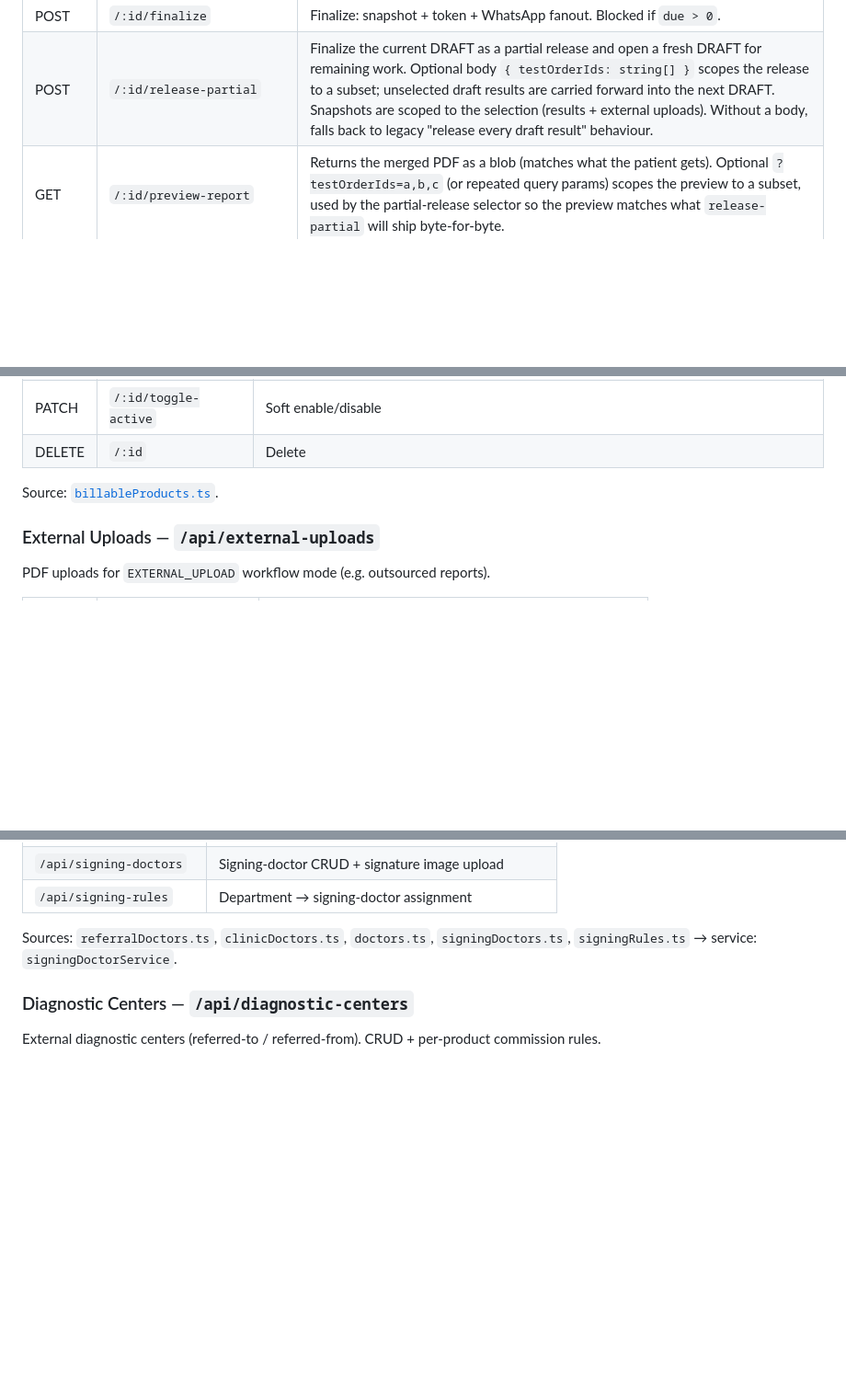
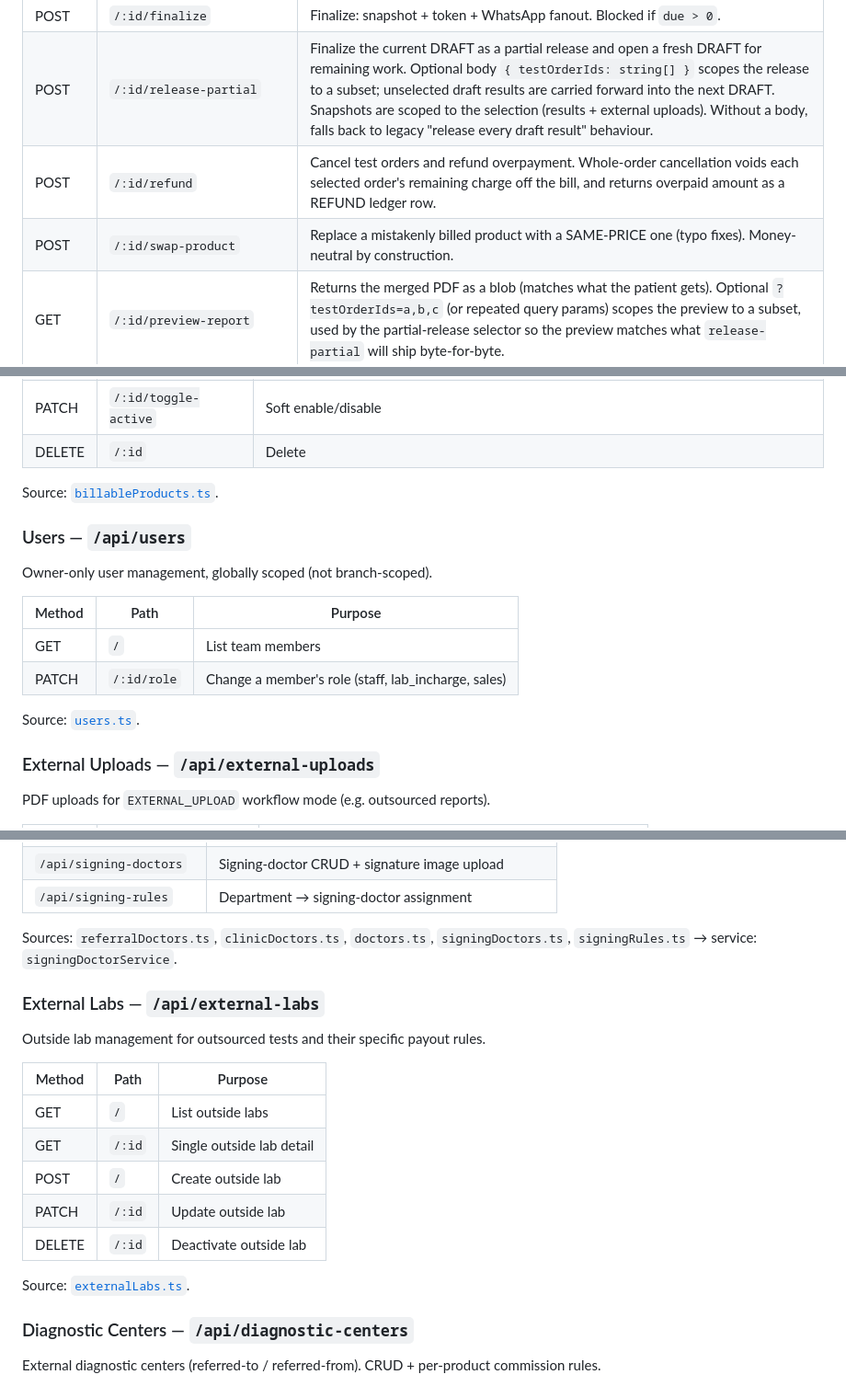
Before and after one commit to sunkenship2025/sobhana-portal, a Markdown page: documentation/API.md, 3 parts joined by grey strips. Shown at 92% size. Drawn GitHub-style; blank space fills up the shorter version.

Commit message:
docs: update documentation from recent code changes

```diff
--- a/documentation/API.md
+++ b/documentation/API.md
@@ -70,6 +70,8 @@ The hot file — 17 endpoints, ~3,900 LOC (see [DECISIONS ADR-015](DECISIONS.md)
 | POST | `/:id/confirm-ready` | Mark report as ready for staff review |
 | POST | `/:id/finalize` | Finalize: snapshot + token + WhatsApp fanout. Blocked if `due > 0`. |
 | POST | `/:id/release-partial` | Finalize the current DRAFT as a partial release and open a fresh DRAFT for remaining work. Optional body `{ testOrderIds: string[] }` scopes the release to a subset; unselected draft results are carried forward into the next DRAFT. Snapshots are scoped to the selection (results + external uploads). Without a body, falls back to legacy "release every draft result" behaviour. |
+| POST | `/:id/refund` | Cancel test orders and refund overpayment. Whole-order cancellation voids each selected order's remaining charge off the bill, and returns overpaid amount as a REFUND ledger row. |
+| POST | `/:id/swap-product` | Replace a mistakenly billed product with a SAME-PRICE one (typo fixes). Money-neutral by construction. |
 | GET | `/:id/preview-report` | Returns the merged PDF as a blob (matches what the patient gets). Optional `?testOrderIds=a,b,c` (or repeated query params) scopes the preview to a subset, used by the partial-release selector so the preview matches what `release-partial` will ship byte-for-byte. |
 | GET | `/:id/report-snapshot` | JSON snapshot for the in-app preview screen |
 | GET | `/:id/finalized-report` | Staff-only HTML view of the latest finalized version |
@@ -169,6 +171,17 @@ Source: [`testInputConfigs.ts`](../health-hub-backend/src/routes/testInputConfig
 
 Source: [`billableProducts.ts`](../health-hub-backend/src/routes/billableProducts.ts).
 
+### Users — `/api/users`
+
+Owner-only user management, globally scoped (not branch-scoped).
+
+| Method | Path | Purpose |
+|---|---|---|
+| GET | `/` | List team members |
+| PATCH | `/:id/role` | Change a member's role (staff, lab_incharge, sales) |
+
+Source: [`users.ts`](../health-hub-backend/src/routes/users.ts).
+
 ### External Uploads — `/api/external-uploads`
 
 PDF uploads for `EXTERNAL_UPLOAD` workflow mode (e.g. outsourced reports).
@@ -193,6 +206,20 @@ Source: [`externalUploads.ts`](../health-hub-backend/src/routes/externalUploads.
 | `/api/signing-rules` | Department → signing-doctor assignment |
 
 Sources: `referralDoctors.ts`, `clinicDoctors.ts`, `doctors.ts`, `signingDoctors.ts`, `signingRules.ts` → service: `signingDoctorService`.
+
+### External Labs — `/api/external-labs`
+
+Outside lab management for outsourced tests and their specific payout rules.
+
+| Method | Path | Purpose |
+|---|---|---|
+| GET | `/` | List outside labs |
+| GET | `/:id` | Single outside lab detail |
+| POST | `/` | Create outside lab |
+| PATCH | `/:id` | Update outside lab |
+| DELETE | `/:id` | Deactivate outside lab |
+
+Source: [`externalLabs.ts`](../health-hub-backend/src/routes/externalLabs.ts).
 
 ### Diagnostic Centers — `/api/diagnostic-centers`
 
```
Also changed, not shown: other parts of documentation/API.md (+1 -0 lines), documentation/ARCHITECTURE.md (+5 -5 lines), documentation/runbooks/audit-report-2026-07-05.md (added, +21 -0 lines).
